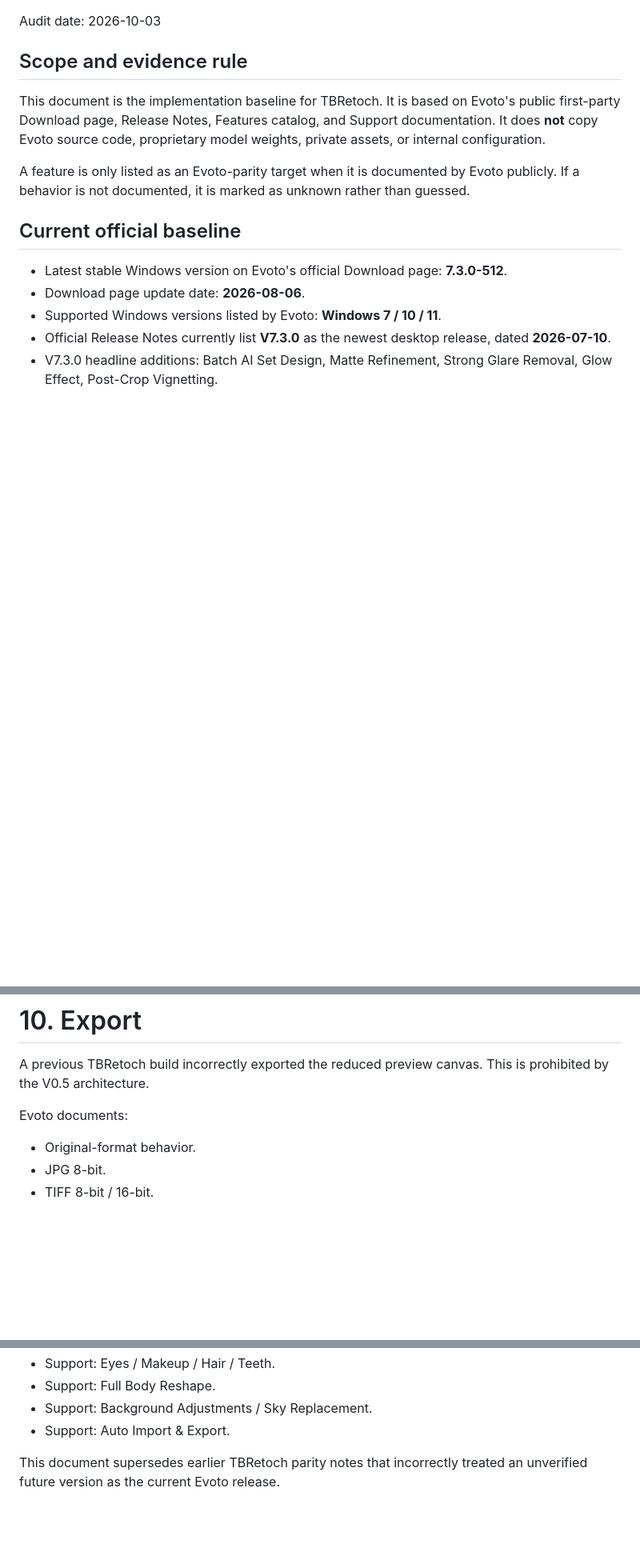
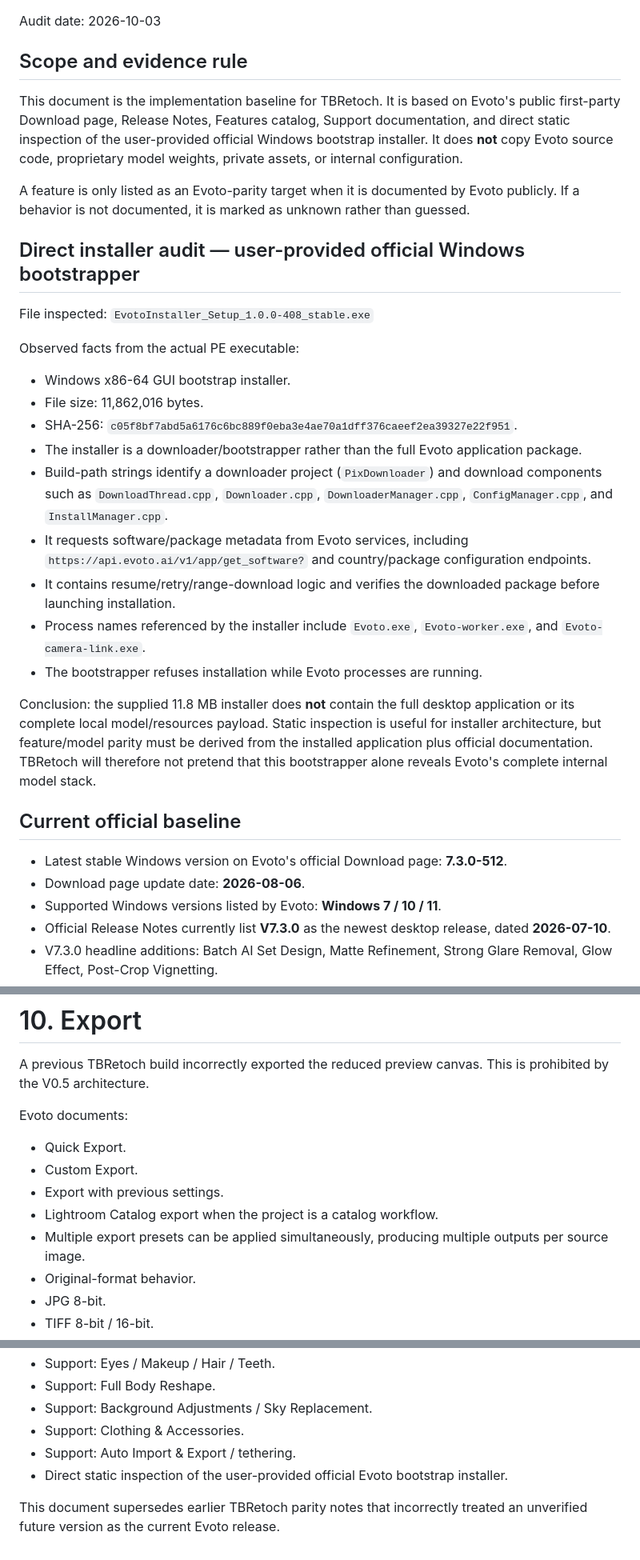
Before and after one commit to djmaxqn2017-beep/toolssssss, a Markdown page: tuan-bo-ai-studio/EVOTO_PARITY_AUDIT.md, 3 parts joined by grey strips. Shown at 80% size. Rendered like a GitHub page; blank space fills up the shorter version.

Commit message:
Add direct Evoto installer audit evidence

```diff
--- a/tuan-bo-ai-studio/EVOTO_PARITY_AUDIT.md
+++ b/tuan-bo-ai-studio/EVOTO_PARITY_AUDIT.md
@@ -4,9 +4,26 @@ Audit date: 2026-10-03
 
 ## Scope and evidence rule
 
-This document is the implementation baseline for TBRetoch. It is based on Evoto's public first-party Download page, Release Notes, Features catalog, and Support documentation. It does **not** copy Evoto source code, proprietary model weights, private assets, or internal configuration.
+This document is the implementation baseline for TBRetoch. It is based on Evoto's public first-party Download page, Release Notes, Features catalog, Support documentation, and direct static inspection of the user-provided official Windows bootstrap installer. It does **not** copy Evoto source code, proprietary model weights, private assets, or internal configuration.
 
 A feature is only listed as an Evoto-parity target when it is documented by Evoto publicly. If a behavior is not documented, it is marked as unknown rather than guessed.
+
+## Direct installer audit — user-provided official Windows bootstrapper
+
+File inspected: `EvotoInstaller_Setup_1.0.0-408_stable.exe`
+
+Observed facts from the actual PE executable:
+- Windows x86-64 GUI bootstrap installer.
+- File size: 11,862,016 bytes.
+- SHA-256: `c05f8bf7abd5a6176c6bc889f0eba3e4ae70a1dff376caeef2ea39327e22f951`.
+- The installer is a downloader/bootstrapper rather than the full Evoto application package.
+- Build-path strings identify a downloader project (`PixDownloader`) and download components such as `DownloadThread.cpp`, `Downloader.cpp`, `DownloaderManager.cpp`, `ConfigManager.cpp`, and `InstallManager.cpp`.
+- It requests software/package metadata from Evoto services, including `https://api.evoto.ai/v1/app/get_software?` and country/package configuration endpoints.
+- It contains resume/retry/range-download logic and verifies the downloaded package before launching installation.
+- Process names referenced by the installer include `Evoto.exe`, `Evoto-worker.exe`, and `Evoto-camera-link.exe`.
+- The bootstrapper refuses installation while Evoto processes are running.
+
+Conclusion: the supplied 11.8 MB installer does **not** contain the full desktop application or its complete local model/resources payload. Static inspection is useful for installer architecture, but feature/model parity must be derived from the installed application plus official documentation. TBRetoch will therefore not pretend that this bootstrapper alone reveals Evoto's complete internal model stack.
 
 ## Current official baseline
 
@@ -412,6 +442,11 @@ TBRetoch internal target:
 A previous TBRetoch build incorrectly exported the reduced preview canvas. This is prohibited by the V0.5 architecture.
 
 Evoto documents:
+- Quick Export.
+- Custom Export.
+- Export with previous settings.
+- Lightroom Catalog export when the project is a catalog workflow.
+- Multiple export presets can be applied simultaneously, producing multiple outputs per source image.
 - Original-format behavior.
 - JPG 8-bit.
 - TIFF 8-bit / 16-bit.
@@ -521,6 +556,8 @@ Primary Evoto pages used in this audit:
 - Support: Eyes / Makeup / Hair / Teeth.
 - Support: Full Body Reshape.
 - Support: Background Adjustments / Sky Replacement.
-- Support: Auto Import & Export.
+- Support: Clothing & Accessories.
+- Support: Auto Import & Export / tethering.
+- Direct static inspection of the user-provided official Evoto bootstrap installer.
 
 This document supersedes earlier TBRetoch parity notes that incorrectly treated an unverified future version as the current Evoto release.
```
Also changed, not shown: other parts of tuan-bo-ai-studio/EVOTO_PARITY_AUDIT.md (+17 -4 lines).
